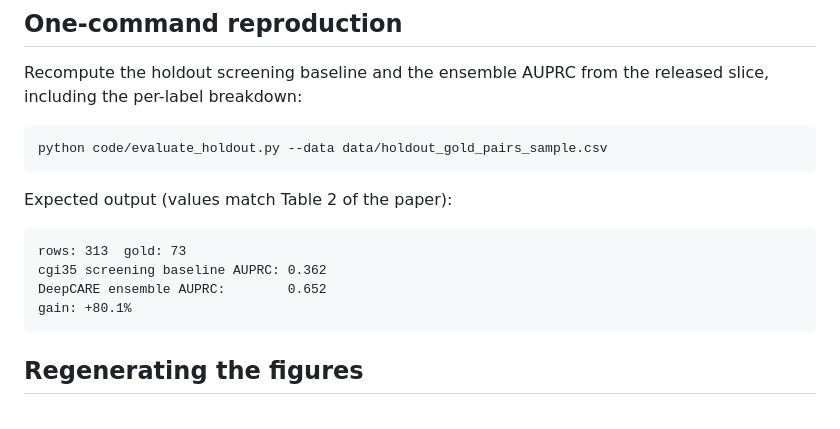
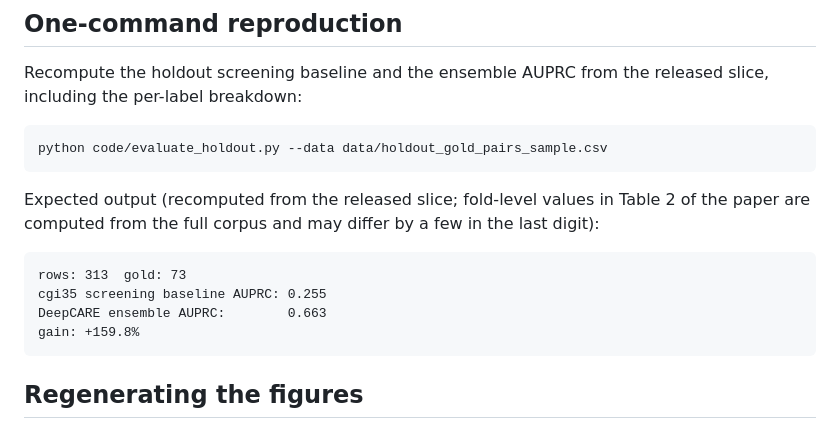
Before and after one commit to SHENTongfei/DeepCARE, a Markdown page: README.md, the part around the change. Rendered like a GitHub page.

Commit message:
README: align holdout expected output with recomputed slice values

````diff
--- a/README.md
+++ b/README.md
@@ -52,13 +52,15 @@ released slice, including the per-label breakdown:
 python code/evaluate_holdout.py --data data/holdout_gold_pairs_sample.csv
 ```
 
-Expected output (values match Table 2 of the paper):
+Expected output (recomputed from the released slice; fold-level values in
+Table 2 of the paper are computed from the full corpus and may differ by a
+few in the last digit):
 
 ```
 rows: 313  gold: 73
-cgi35 screening baseline AUPRC: 0.362
-DeepCARE ensemble AUPRC:        0.652
-gain: +80.1%
+cgi35 screening baseline AUPRC: 0.255
+DeepCARE ensemble AUPRC:        0.663
+gain: +159.8%
 ```
 
 ## Regenerating the figures
````
